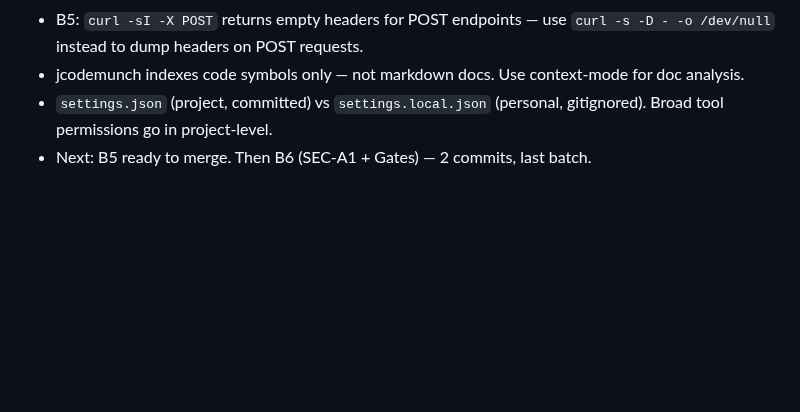
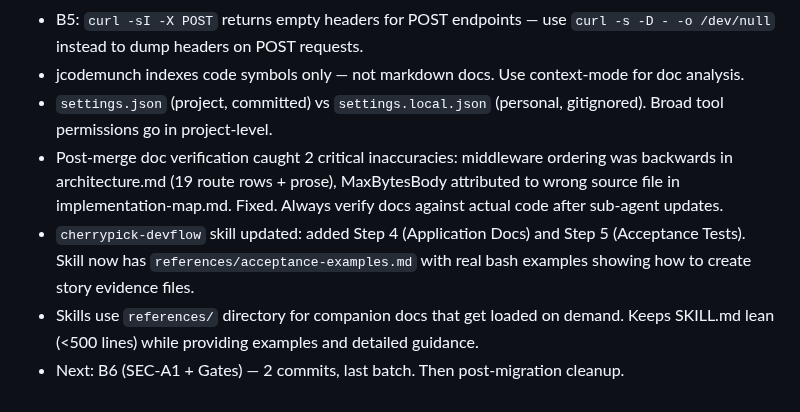
Before and after one commit to devonartis/agentwrit, a Markdown page: MEMORY.md, the part around the change. Rendered like a GitHub page; blank space fills up the shorter version.

Commit message:
docs: MEMORY.md — doc verification lessons, skill reference pattern

```diff
--- a/MEMORY.md
+++ b/MEMORY.md
@@ -136,4 +136,7 @@ Each cherry-pick batch has acceptance tests in `tests/<batch-name>/`:
 - B5: `curl -sI -X POST` returns empty headers for POST endpoints — use `curl -s -D - -o /dev/null` instead to dump headers on POST requests.
 - jcodemunch indexes code symbols only — not markdown docs. Use context-mode for doc analysis.
 - `settings.json` (project, committed) vs `settings.local.json` (personal, gitignored). Broad tool permissions go in project-level.
-- Next: B5 ready to merge. Then B6 (SEC-A1 + Gates) — 2 commits, last batch.
+- Post-merge doc verification caught 2 critical inaccuracies: middleware ordering was backwards in architecture.md (19 route rows + prose), MaxBytesBody attributed to wrong source file in implementation-map.md. Fixed. Always verify docs against actual code after sub-agent updates.
+- `cherrypick-devflow` skill updated: added Step 4 (Application Docs) and Step 5 (Acceptance Tests). Skill now has `references/acceptance-examples.md` with real bash examples showing how to create story evidence files.
+- Skills use `references/` directory for companion docs that get loaded on demand. Keeps SKILL.md lean (<500 lines) while providing examples and detailed guidance.
+- Next: B6 (SEC-A1 + Gates) — 2 commits, last batch. Then post-migration cleanup.
```
